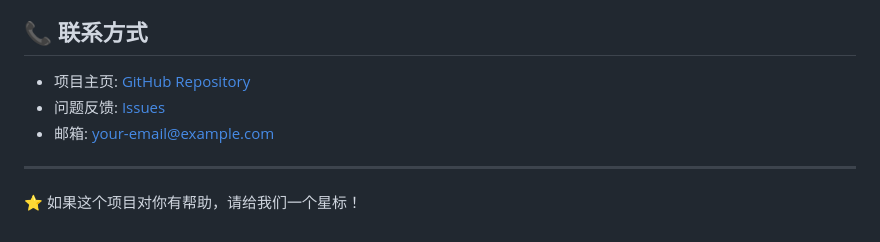
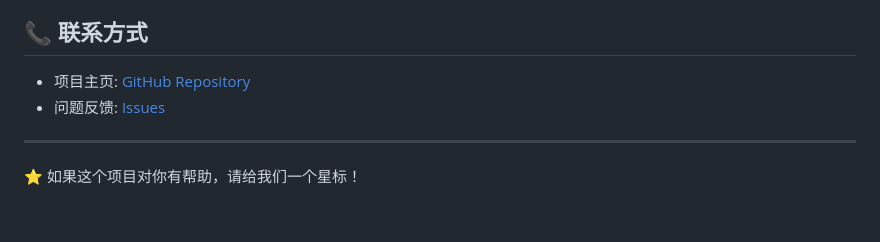
Before and after one commit to zhuzccn-rgb/zonghesuzhipingjia, a Markdown page: README.md, the part around the change printed below. Drawn GitHub-style.

Commit message:
Update README.md
branched some unnecessary issue

```diff
--- a/README.md
+++ b/README.md
@@ -298,9 +298,8 @@ npm test
 
 ## 📞 联系方式
 
-- 项目主页: [GitHub Repository](https://github.com/your-username/comprehensive-evaluation-assistant)
-- 问题反馈: [Issues](https://github.com/your-username/comprehensive-evaluation-assistant/issues)
-- 邮箱: your-email@example.com
+- 项目主页: [GitHub Repository](https://github.com/zhuzccn-rgb/comprehensive-evaluation-assistant)
+- 问题反馈: [Issues](https://github.com/zhuzccn/comprehensive-evaluation-assistant/issues)
 
 ---
 
```
Also changed, not shown: other parts of README.md (+9 -9 lines).
